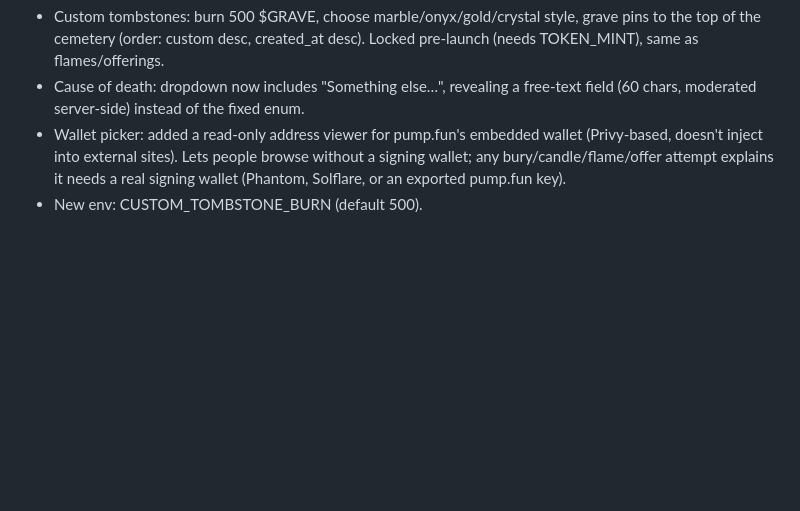
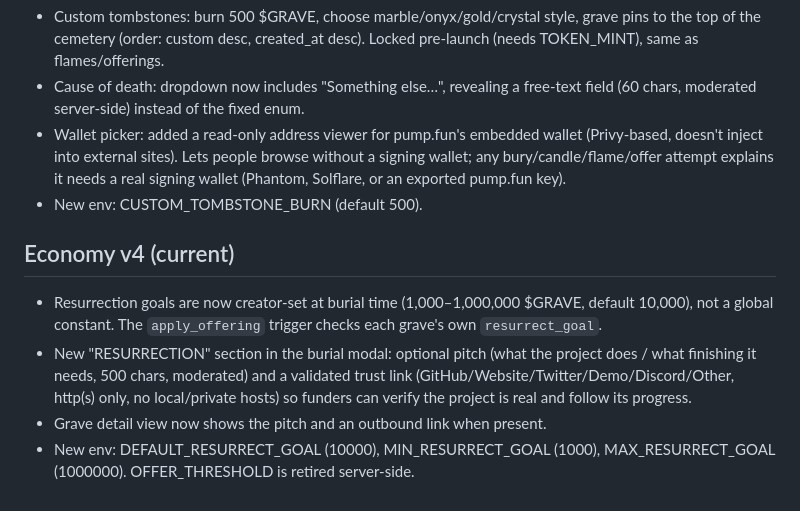
Before and after one commit to 2bitdeveloper/side-project-graveyard, a Markdown page: LAUNCH.md, the part around the change. Rendered like a GitHub page; blank space fills up the shorter version.

Commit message:
creator-set goals + pitch + trust link: LAUNCH.md

```diff
--- a/LAUNCH.md
+++ b/LAUNCH.md
@@ -75,3 +75,16 @@ when the mint address lands in the two places below.
   a signing wallet; any bury/candle/flame/offer attempt explains it needs a
   real signing wallet (Phantom, Solflare, or an exported pump.fun key).
 - New env: CUSTOM_TOMBSTONE_BURN (default 500).
+
+## Economy v4 (current)
+- Resurrection goals are now creator-set at burial time (1,000–1,000,000
+  $GRAVE, default 10,000), not a global constant. The `apply_offering`
+  trigger checks each grave's own `resurrect_goal`.
+- New "RESURRECTION" section in the burial modal: optional pitch (what the
+  project does / what finishing it needs, 500 chars, moderated) and a
+  validated trust link (GitHub/Website/Twitter/Demo/Discord/Other, http(s)
+  only, no local/private hosts) so funders can verify the project is real
+  and follow its progress.
+- Grave detail view now shows the pitch and an outbound link when present.
+- New env: DEFAULT_RESURRECT_GOAL (10000), MIN_RESURRECT_GOAL (1000),
+  MAX_RESURRECT_GOAL (1000000). OFFER_THRESHOLD is retired server-side.
```
